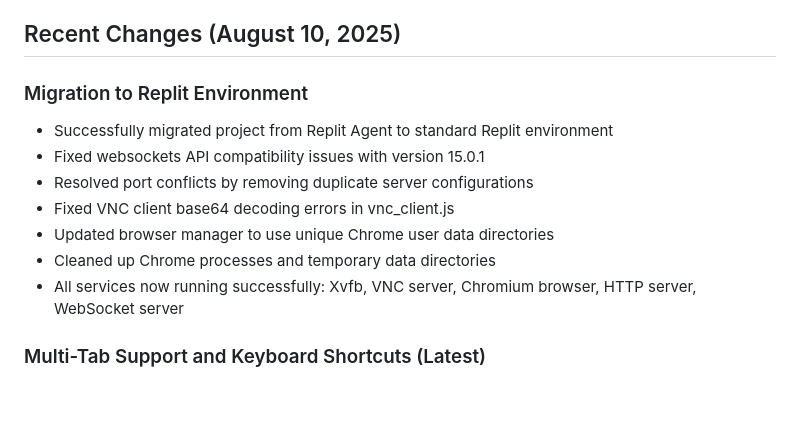
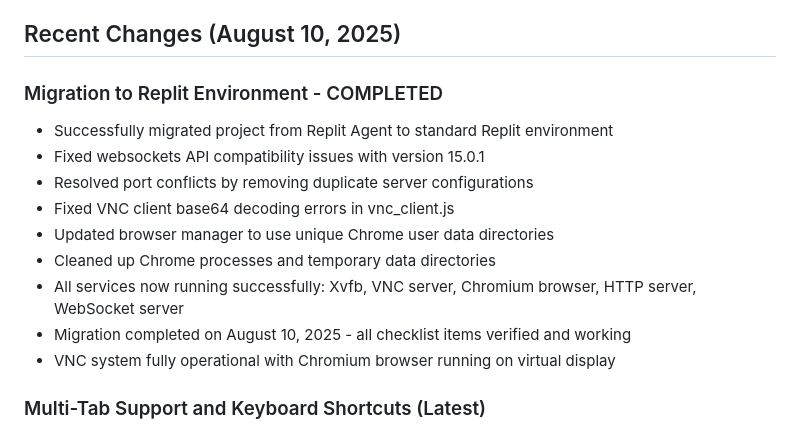
Before and after one commit to alameer3/ChromiumVNC, a Markdown page: replit.md, the part around the change. GitHub-like rendering; blank space fills up the shorter version.

Commit message:
Complete migration to Replit environment with VNC and Chromium
Migration to Replit environment completed, including operational VNC system with Chromium browser running on a virtual display.

Replit-Commit-Author: Agent
Replit-Commit-Session-Id: 699583bf-0bde-423e-b84e-8e2dd87e63fb
Replit-Commit-Checkpoint-Type: full_checkpoint
Replit-Commit-Screenshot-Url: https://storage.googleapis.com/screenshot-production-us-central1/d8a5978f-088c-4e3e-83d2-b990d2833950/699583bf-0bde-423e-b84e-8e2dd87e63fb/B5jJJ7X

```diff
--- a/replit.md
+++ b/replit.md
@@ -10,7 +10,7 @@ Preferred communication style: Simple, everyday language.
 
 ## Recent Changes (August 10, 2025)
 
-### Migration to Replit Environment
+### Migration to Replit Environment - COMPLETED
 - Successfully migrated project from Replit Agent to standard Replit environment
 - Fixed websockets API compatibility issues with version 15.0.1
 - Resolved port conflicts by removing duplicate server configurations
@@ -18,6 +18,8 @@ Preferred communication style: Simple, everyday language.
 - Updated browser manager to use unique Chrome user data directories
 - Cleaned up Chrome processes and temporary data directories
 - All services now running successfully: Xvfb, VNC server, Chromium browser, HTTP server, WebSocket server
+- Migration completed on August 10, 2025 - all checklist items verified and working
+- VNC system fully operational with Chromium browser running on virtual display
 
 ### Multi-Tab Support and Keyboard Shortcuts (Latest)
 - Added comprehensive multi-tab management with visual tab bar
```
